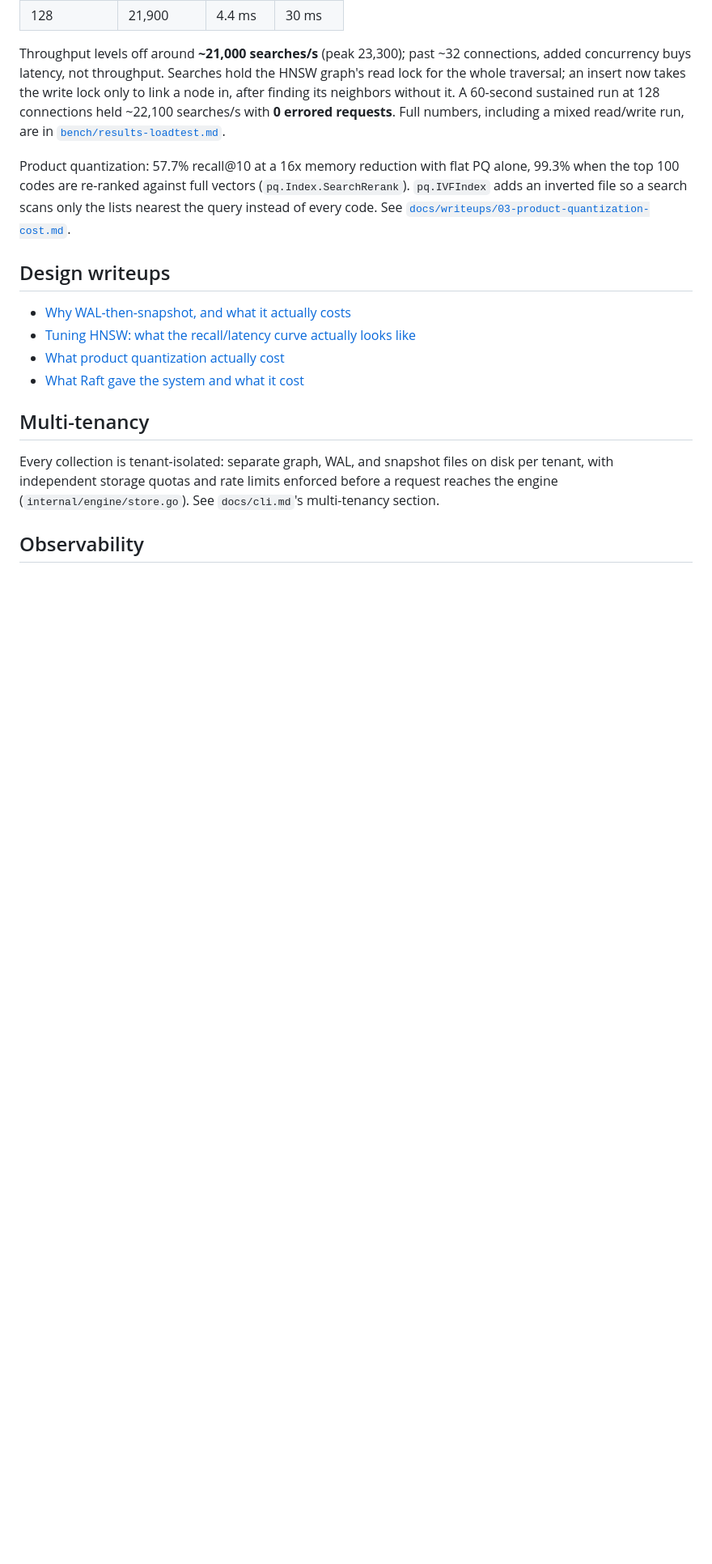
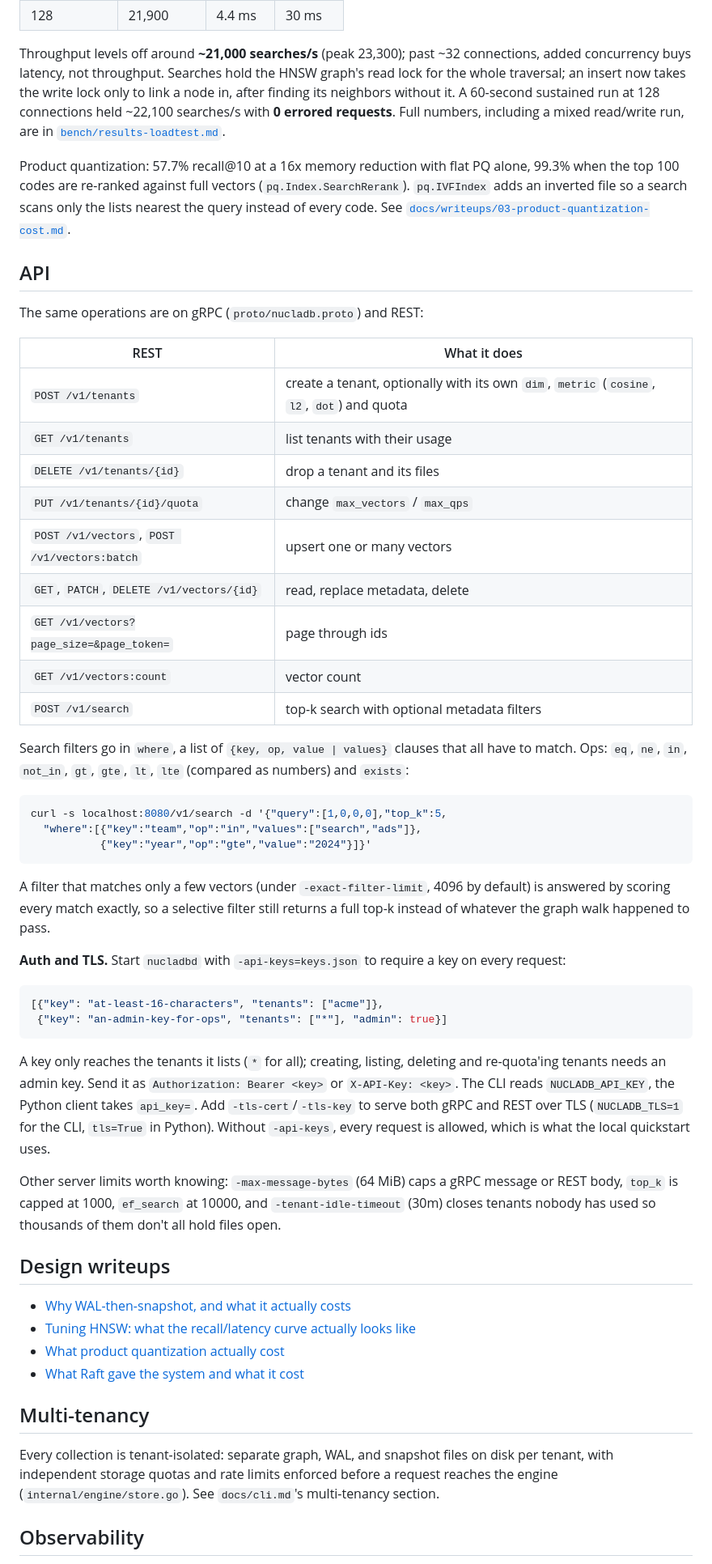
Before and after one commit to Rakshit-gen/NuclaDB, a Markdown page: README.md, the part around one of its changes. Shown at 81% size. GitHub-like rendering; blank space fills up the shorter version.

Commit message:
README: document the API, filters, auth and TLS, and bring Status up to date

````diff
--- a/README.md
+++ b/README.md
@@ -181,6 +181,59 @@ PQ alone, 99.3% when the top 100 codes are re-ranked against full vectors
 scans only the lists nearest the query instead of every code. See
 [`docs/writeups/03-product-quantization-cost.md`](docs/writeups/03-product-quantization-cost.md).
 
+## API
+
+The same operations are on gRPC (`proto/nucladb.proto`) and REST:
+
+| REST | What it does |
+|---|---|
+| `POST /v1/tenants` | create a tenant, optionally with its own `dim`, `metric` (`cosine`, `l2`, `dot`) and quota |
+| `GET /v1/tenants` | list tenants with their usage |
+| `DELETE /v1/tenants/{id}` | drop a tenant and its files |
+| `PUT /v1/tenants/{id}/quota` | change `max_vectors` / `max_qps` |
+| `POST /v1/vectors`, `POST /v1/vectors:batch` | upsert one or many vectors |
+| `GET`, `PATCH`, `DELETE /v1/vectors/{id}` | read, replace metadata, delete |
+| `GET /v1/vectors?page_size=&page_token=` | page through ids |
+| `GET /v1/vectors:count` | vector count |
+| `POST /v1/search` | top-k search with optional metadata filters |
+
+Search filters go in `where`, a list of `{key, op, value | values}`
+clauses that all have to match. Ops: `eq`, `ne`, `in`, `not_in`, `gt`,
+`gte`, `lt`, `lte` (compared as numbers) and `exists`:
+
+```sh
+curl -s localhost:8080/v1/search -d '{"query":[1,0,0,0],"top_k":5,
+  "where":[{"key":"team","op":"in","values":["search","ads"]},
+           {"key":"year","op":"gte","value":"2024"}]}'
+```
+
+A filter that matches only a few vectors (under `-exact-filter-limit`,
+4096 by default) is answered by scoring every match exactly, so a
+selective filter still returns a full top-k instead of whatever the graph
+walk happened to pass.
+
+**Auth and TLS.** Start `nucladbd` with `-api-keys=keys.json` to require a
+key on every request:
+
+```json
+[{"key": "at-least-16-characters", "tenants": ["acme"]},
+ {"key": "an-admin-key-for-ops", "tenants": ["*"], "admin": true}]
+```
+
+A key only reaches the tenants it lists (`*` for all); creating, listing,
+deleting and re-quota'ing tenants needs an admin key. Send it as
+`Authorization: Bearer <key>` or `X-API-Key: <key>`. The CLI reads
+`NUCLADB_API_KEY`, the Python client takes `api_key=`. Add
+`-tls-cert`/`-tls-key` to serve both gRPC and REST over TLS
+(`NUCLADB_TLS=1` for the CLI, `tls=True` in Python). Without
+`-api-keys`, every request is allowed, which is what the local quickstart
+uses.
+
+Other server limits worth knowing: `-max-message-bytes` (64 MiB) caps a
+gRPC message or REST body, `top_k` is capped at 1000, `ef_search` at
+10000, and `-tenant-idle-timeout` (30m) closes tenants nobody has used so
+thousands of them don't all hold files open.
+
 ## Design writeups
 
 - [Why WAL-then-snapshot, and what it actually costs](docs/writeups/01-wal-then-snapshot.md)
````
Also changed, not shown: other parts of README.md (+12 -7 lines).
